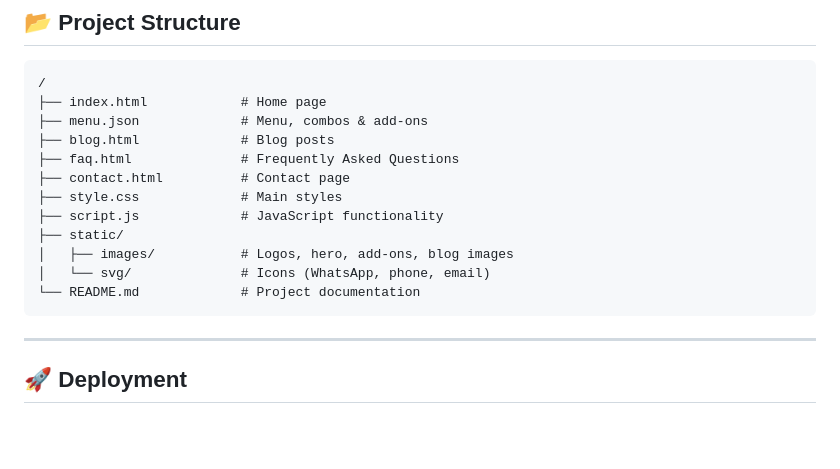
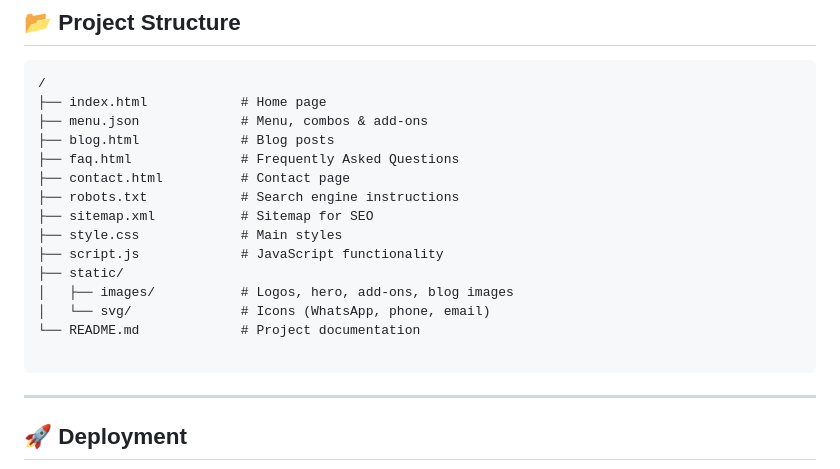
Before and after one commit to theovenvibe/theovenvibe.github.io, a Markdown page: README.md, the part around the change. Rendered like a GitHub page; blank space fills up the shorter version.

````diff
--- a/README.md
+++ b/README.md
@@ -43,12 +43,15 @@ This is a **modern, responsive cloud kitchen website** built to showcase:
 ├── blog.html             # Blog posts
 ├── faq.html              # Frequently Asked Questions
 ├── contact.html          # Contact page
+├── robots.txt            # Search engine instructions
+├── sitemap.xml           # Sitemap for SEO
 ├── style.css             # Main styles
 ├── script.js             # JavaScript functionality
 ├── static/
 │   ├── images/           # Logos, hero, add-ons, blog images
 │   └── svg/              # Icons (WhatsApp, phone, email)
 └── README.md             # Project documentation
+
 ```
 
 ---
````
